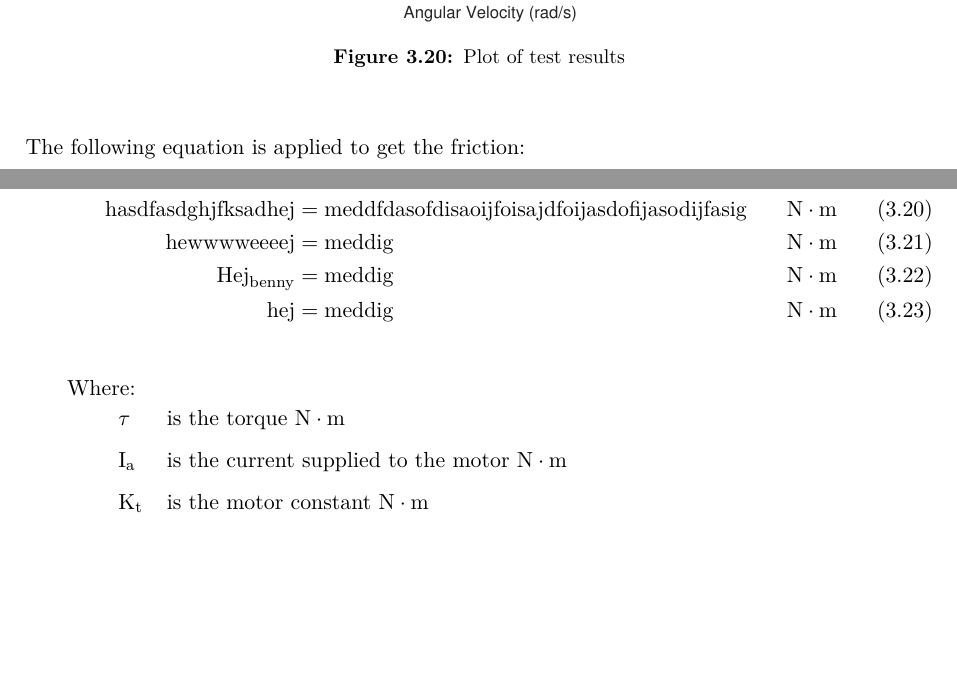
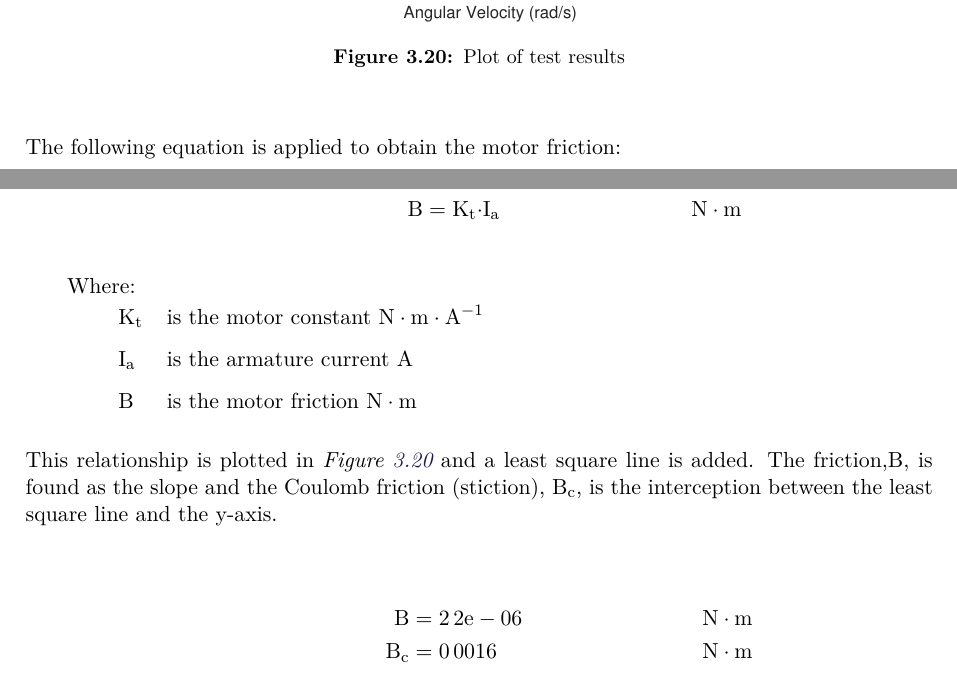
Before and after one commit to AodhAnd/eit-p5-lm-report, a LaTeX thesis (main.tex, which reads appendix/aMotorTest6.tex): two parts of pages 53 and 54 of 60, joined at a grey line, cut so that both start at the same text, the shorter picture padded with empty space. Compiled offline with pdfLaTeX.

Commit message:
Updates in Motor Test

```diff
--- a/appendix/aMotorTest6.tex
+++ b/appendix/aMotorTest6.tex
@@ -34,26 +34,25 @@ The purpose of the test is to find the motor friction $B$ by measuring the motor
     \includegraphics[width=\textwidth]{figures/motorFriction.pdf}
   }
 	\caption{Plot of test results}
+	\label{motorFriction}
 \end{figure}
 
-The following equation is applied to get the friction:
+The following equation is applied to obtain the motor friction:
 
 \begin{align}
-  \eq{hasdfasdghjfksadhej}{med dfdasofdisaoijfoisajdfoijasdofijasodijfasig} \unit{N\cdot m}\\
-  \eq{hewwwweeeej}{med dig} \unit{N\cdot m}\\
-  \eq{Hej_{benny}}{med dig} \unit{N\cdot m}\\
-  \eq{hej}{med dig} \unit{N\cdot m}
+  \eq{B}{K_t \cdot I_a} \unit{N\cdot m}\nonumber
 \end{align}
 
 \hspace{6mm} Where:\\
 \begin{tabular}{p{1cm}ll}
-  & \si{\tau}   & is the torque \unit{N\cdot m}                        \\
-  & \si{I_a}    & is the current supplied to the motor \unit{N\cdot m} \\
-  & \si{K_t}    & is the motor constant \unit{N\cdot m}                \\
+  & \si{K_t}   & is the motor constant \unit{N\cdot m \cdot A^{-1}}  \\
+  & \si{I_a}   & is the armature current \unit{A}                    \\
+  & \si{B}     & is the motor friction \unit{N\cdot m}               \\
 \end{tabular}
 
-%y = 2.2e-06*x + 0.0016
+This relationship is plotted in \figref{motorFriction} and a least square line is added. The friction,\si{B}, is found as the slope and the Coulomb friction (stiction), \si{B_c}, is the interception between the least square line and the y-axis.
 
-%B = 2.2e-06
-%and
-%coloumb friction = 0.0016
+\begin{align}
+  \eq{B}{2.2e-06} \unit{N\cdot m}\nonumber\\
+  \eq{B_c}{0.0016} \unit{N\cdot m}\nonumber
+\end{align}
```
